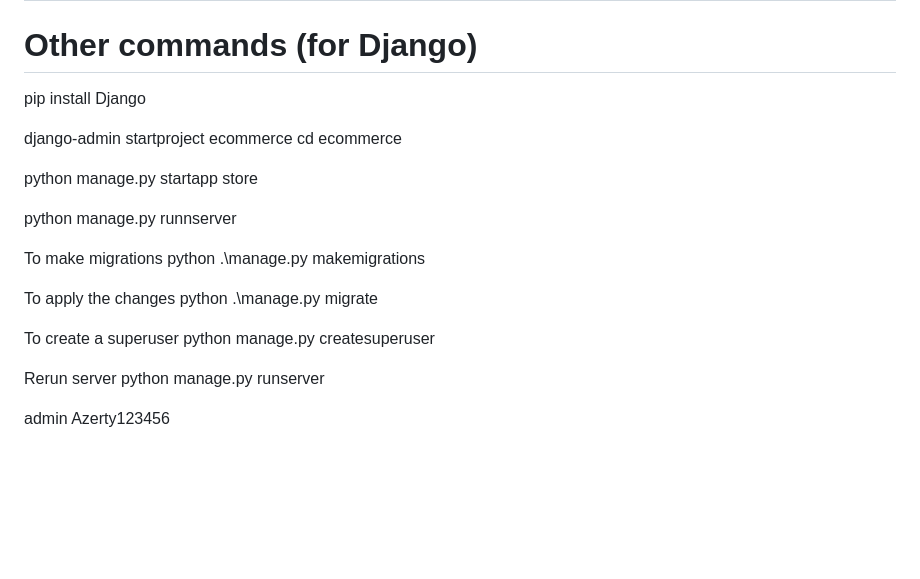
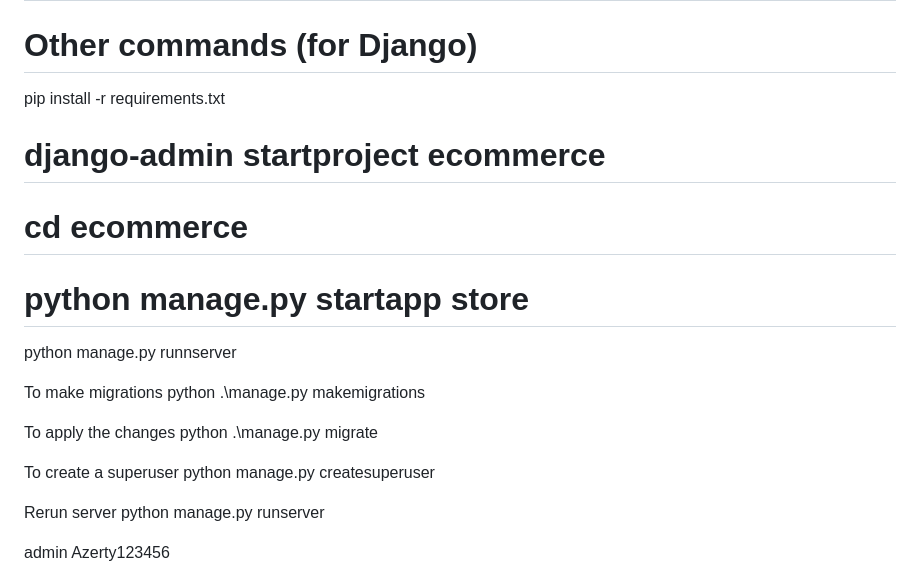
Before and after one commit to nataliasviattseva/ecommerce_project, a Markdown page: README.md, the part around the change. GitHub-like rendering; blank space fills up the shorter version.

```diff
--- a/README.md
+++ b/README.md
@@ -179,12 +179,12 @@ sudo apt install ansible
 # Other commands (for Django)
 
 
-pip install Django
+pip install -r requirements.txt
 
-django-admin startproject ecommerce
-cd ecommerce
+# django-admin startproject ecommerce
+# cd ecommerce
 
-python manage.py startapp store
+# python manage.py startapp store
 
 python manage.py runnserver
 
@@ -195,7 +195,7 @@ To apply the changes
 python .\manage.py migrate
 
 To create a superuser
- python manage.py createsuperuser
+python manage.py createsuperuser
 
 Rerun server
 python manage.py runserver
```
